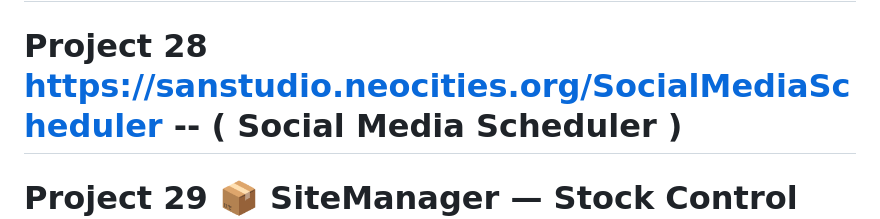
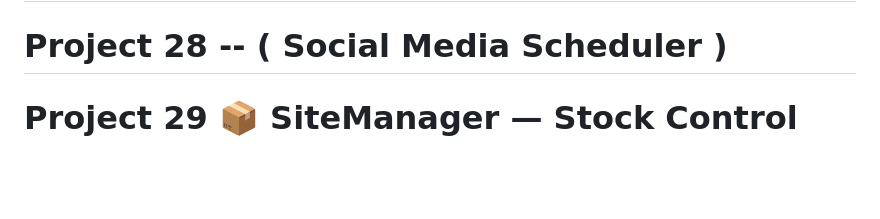
Before and after one commit to A-Santhosh-Hub/HTML, a Markdown page: README.md, the part around the change. Drawn GitHub-style; blank space fills up the shorter version.

Commit message:
Update Project 28 link format in README.md

```diff
--- a/README.md
+++ b/README.md
@@ -54,7 +54,7 @@
 
 # Project 27  https://sanstudio.neocities.org/TexttoAllText -- ( Text to All Text )
 
-# Project 28 https://sanstudio.neocities.org/SocialMediaScheduler -- ( Social Media Scheduler )
+# Project 28  -- ( Social Media Scheduler )
 
 # Project 29  📦 SiteManager — Stock Control Web App
 
```
